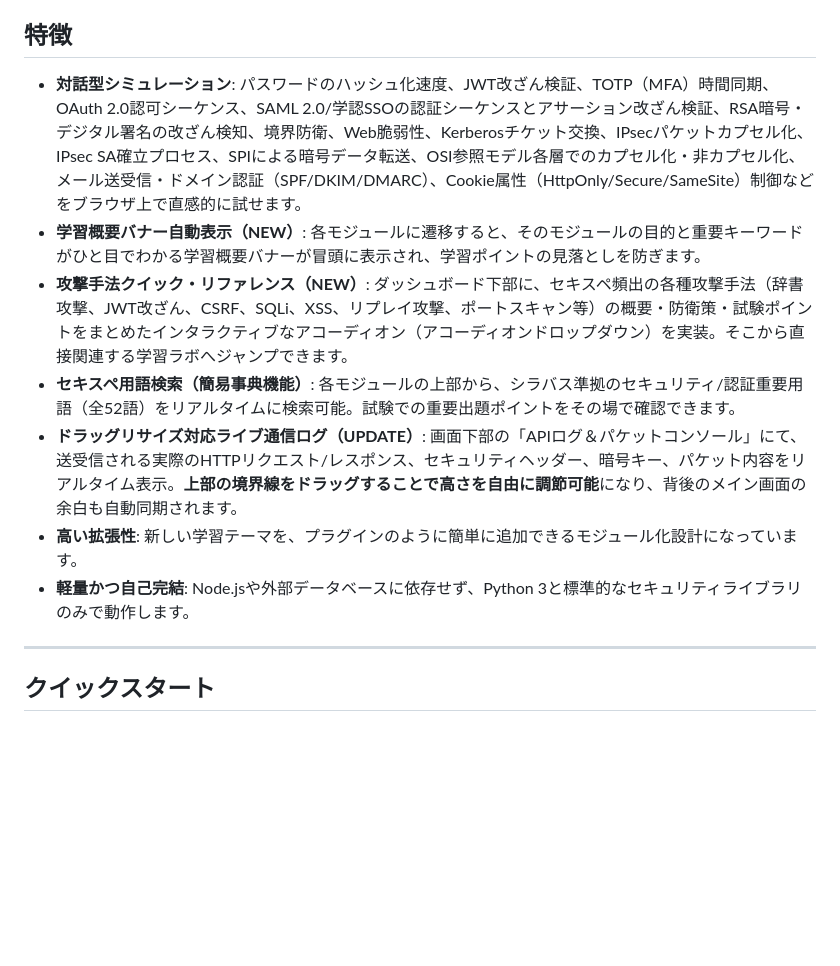
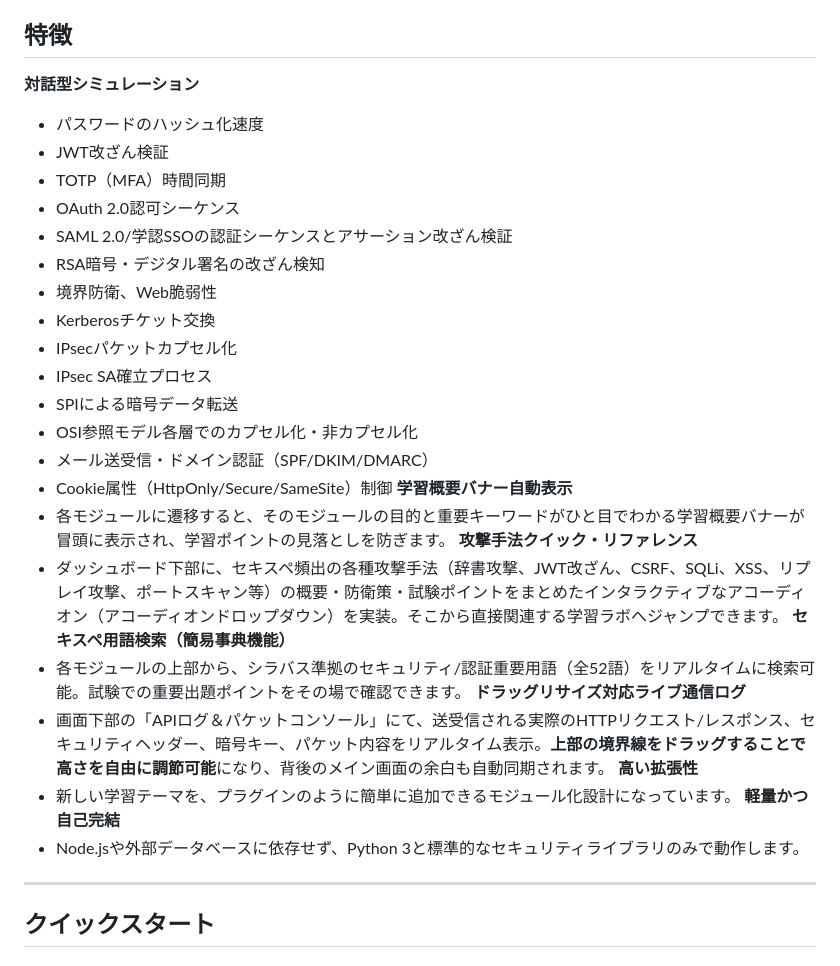
Before and after one commit to yam1227/SC_study, a Markdown page: README.md, the part around the change. Drawn GitHub-style; blank space fills up the shorter version.

```diff
--- a/README.md
+++ b/README.md
@@ -3,13 +3,33 @@
 情報処理安全確保支援士（セキスペ）の試験範囲で頻出する暗号・認証技術、および各種ネットワーク防衛技術を、実際のデータ・通信ログを見ながら体系的かつ体験的に学習するためのインタラクティブなローカルラボ環境です。
 
 ## 特徴
-- **対話型シミュレーション**: パスワードのハッシュ化速度、JWT改ざん検証、TOTP（MFA）時間同期、OAuth 2.0認可シーケンス、SAML 2.0/学認SSOの認証シーケンスとアサーション改ざん検証、RSA暗号・デジタル署名の改ざん検知、境界防衛、Web脆弱性、Kerberosチケット交換、IPsecパケットカプセル化、IPsec SA確立プロセス、SPIによる暗号データ転送、OSI参照モデル各層でのカプセル化・非カプセル化、メール送受信・ドメイン認証（SPF/DKIM/DMARC）、Cookie属性（HttpOnly/Secure/SameSite）制御などをブラウザ上で直感的に試せます。
-- **学習概要バナー自動表示（NEW）**: 各モジュールに遷移すると、そのモジュールの目的と重要キーワードがひと目でわかる学習概要バナーが冒頭に表示され、学習ポイントの見落としを防ぎます。
-- **攻撃手法クイック・リファレンス（NEW）**: ダッシュボード下部に、セキスペ頻出の各種攻撃手法（辞書攻撃、JWT改ざん、CSRF、SQLi、XSS、リプレイ攻撃、ポートスキャン等）の概要・防衛策・試験ポイントをまとめたインタラクティブなアコーディオン（アコーディオンドロップダウン）を実装。そこから直接関連する学習ラボへジャンプできます。
-- **セキスペ用語検索（簡易事典機能）**: 各モジュールの上部から、シラバス準拠のセキュリティ/認証重要用語（全52語）をリアルタイムに検索可能。試験での重要出題ポイントをその場で確認できます。
-- **ドラッグリサイズ対応ライブ通信ログ（UPDATE）**: 画面下部の「APIログ＆パケットコンソール」にて、送受信される実際のHTTPリクエスト/レスポンス、セキュリティヘッダー、暗号キー、パケット内容をリアルタイム表示。**上部の境界線をドラッグすることで高さを自由に調節可能**になり、背後のメイン画面の余白も自動同期されます。
-- **高い拡張性**: 新しい学習テーマを、プラグインのように簡単に追加できるモジュール化設計になっています。
-- **軽量かつ自己完結**: Node.jsや外部データベースに依存せず、Python 3と標準的なセキュリティライブラリのみで動作します。
+**対話型シミュレーション**
+- パスワードのハッシュ化速度
+- JWT改ざん検証
+- TOTP（MFA）時間同期
+- OAuth 2.0認可シーケンス
+- SAML 2.0/学認SSOの認証シーケンスとアサーション改ざん検証
+- RSA暗号・デジタル署名の改ざん検知
+- 境界防衛、Web脆弱性
+- Kerberosチケット交換
+- IPsecパケットカプセル化
+- IPsec SA確立プロセス
+- SPIによる暗号データ転送
+- OSI参照モデル各層でのカプセル化・非カプセル化
+- メール送受信・ドメイン認証（SPF/DKIM/DMARC）
+- Cookie属性（HttpOnly/Secure/SameSite）制御
+**学習概要バナー自動表示**
+- 各モジュールに遷移すると、そのモジュールの目的と重要キーワードがひと目でわかる学習概要バナーが冒頭に表示され、学習ポイントの見落としを防ぎます。
+**攻撃手法クイック・リファレンス**
+- ダッシュボード下部に、セキスペ頻出の各種攻撃手法（辞書攻撃、JWT改ざん、CSRF、SQLi、XSS、リプレイ攻撃、ポートスキャン等）の概要・防衛策・試験ポイントをまとめたインタラクティブなアコーディオン（アコーディオンドロップダウン）を実装。そこから直接関連する学習ラボへジャンプできます。
+**セキスペ用語検索（簡易事典機能）**
+- 各モジュールの上部から、シラバス準拠のセキュリティ/認証重要用語（全52語）をリアルタイムに検索可能。試験での重要出題ポイントをその場で確認できます。
+**ドラッグリサイズ対応ライブ通信ログ**
+- 画面下部の「APIログ＆パケットコンソール」にて、送受信される実際のHTTPリクエスト/レスポンス、セキュリティヘッダー、暗号キー、パケット内容をリアルタイム表示。**上部の境界線をドラッグすることで高さを自由に調節可能**になり、背後のメイン画面の余白も自動同期されます。
+**高い拡張性**
+- 新しい学習テーマを、プラグインのように簡単に追加できるモジュール化設計になっています。
+**軽量かつ自己完結**
+- Node.jsや外部データベースに依存せず、Python 3と標準的なセキュリティライブラリのみで動作します。
 
 ---
 
```
